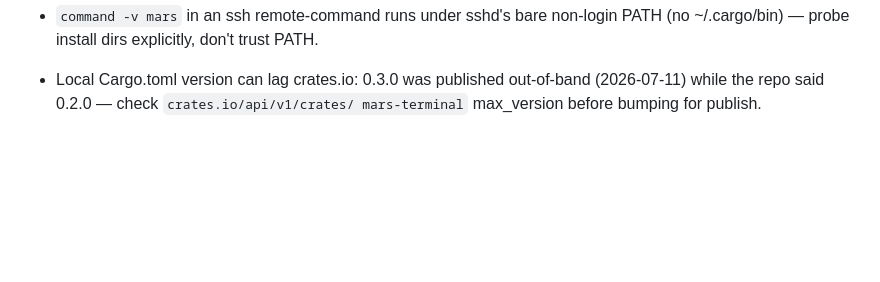
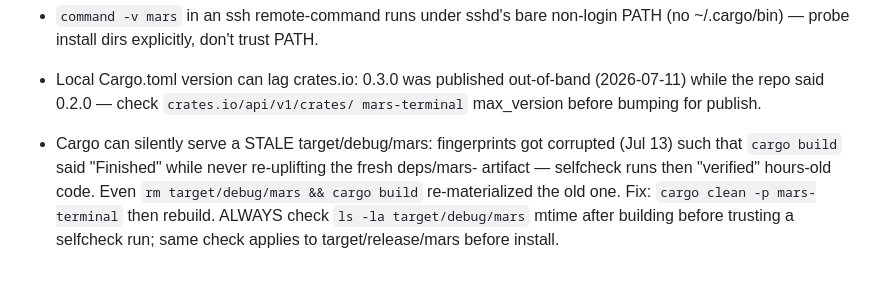
Before and after one commit to anjishnu/mars, a Markdown page: .claude/memory/ares-dev.md, the part around the change. Rendered like a GitHub page; blank space fills up the shorter version.

Commit message:
Memory: cargo stale-uplift gotcha — verify binary mtime before trusting selfcheck
Co-Authored-By: Claude Fable 5 <noreply@anthropic.com>

```diff
--- a/.claude/memory/ares-dev.md
+++ b/.claude/memory/ares-dev.md
@@ -492,3 +492,10 @@
 - Local Cargo.toml version can lag crates.io: 0.3.0 was published out-of-band
   (2026-07-11) while the repo said 0.2.0 — check `crates.io/api/v1/crates/
   mars-terminal` max_version before bumping for publish.
+- Cargo can silently serve a STALE target/debug/mars: fingerprints got corrupted
+  (Jul 13) such that `cargo build` said "Finished" while never re-uplifting the
+  fresh deps/mars-<hash> artifact — selfcheck runs then "verified" hours-old
+  code. Even `rm target/debug/mars && cargo build` re-materialized the old one.
+  Fix: `cargo clean -p mars-terminal` then rebuild. ALWAYS check
+  `ls -la target/debug/mars` mtime after building before trusting a selfcheck
+  run; same check applies to target/release/mars before install.
```
